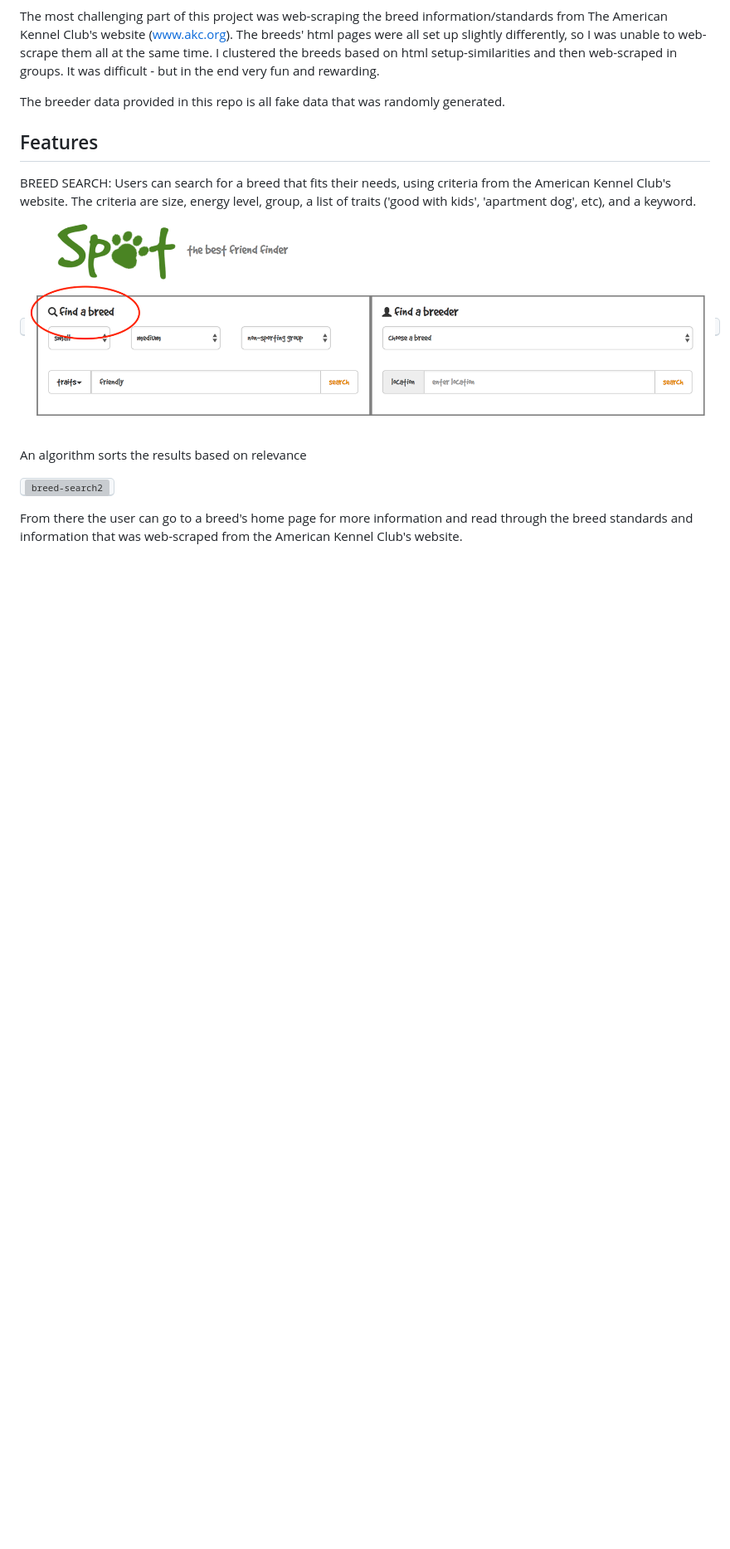
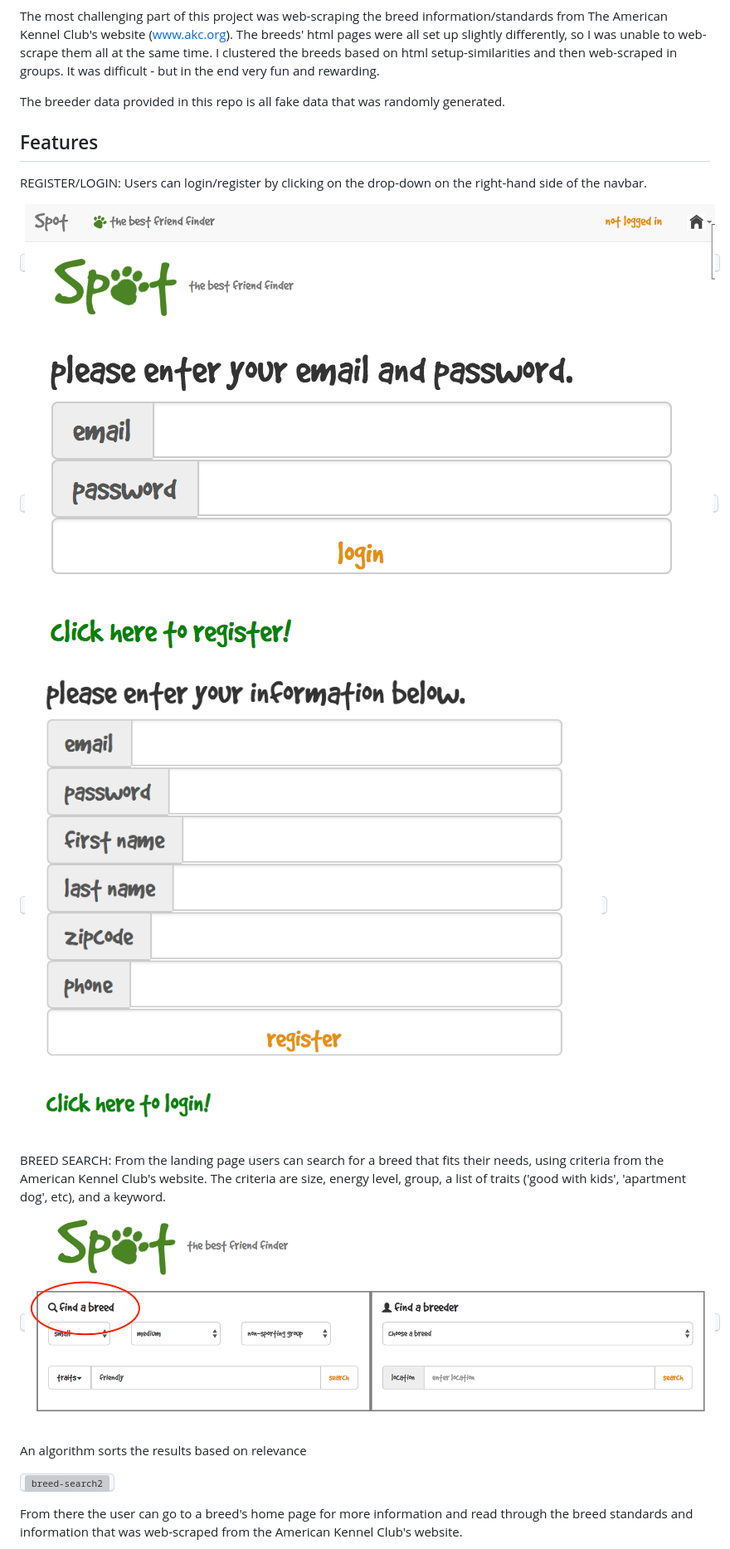
Before and after one commit to mbiannaccone/spot, a Markdown page: README.md, the part around the change. Shown: that part at 83% size. GitHub-like rendering; pictures changed too: static/img/readme/login.png (added), static/img/readme/navbar-login-register.png (added), static/img/readme/register.png (added); blank space fills up the shorter version; grey boxes are pictures that could not be loaded.

Commit message:
Adding a few more photos to the readme for user register/login

```diff
--- a/README.md
+++ b/README.md
@@ -36,7 +36,13 @@ The breeder data provided in this repo is all fake data that was randomly genera
 
 ## <a name="features"></a>Features
 
-BREED SEARCH: Users can search for a breed that fits their needs, using criteria from the American Kennel Club's website. The criteria are size, energy level, group, a list of traits ('good with kids', 'apartment dog', etc), and a keyword.
+REGISTER/LOGIN: Users can login/register by clicking on the drop-down on the right-hand side of the navbar.
+
+<kbd>![navbar](/static/img/readme/navbar-login-register.png)</kbd>
+
+<kbd>![login](/static/img/readme/login.png)</kbd> <kbd>![register](/static/img/readme/register.png)</kbd>
+
+BREED SEARCH: From the landing page users can search for a breed that fits their needs, using criteria from the American Kennel Club's website. The criteria are size, energy level, group, a list of traits ('good with kids', 'apartment dog', etc), and a keyword.
 
 <kbd>![breed-search1](/static/img/readme/breed-search.png)</kbd>
 
```
